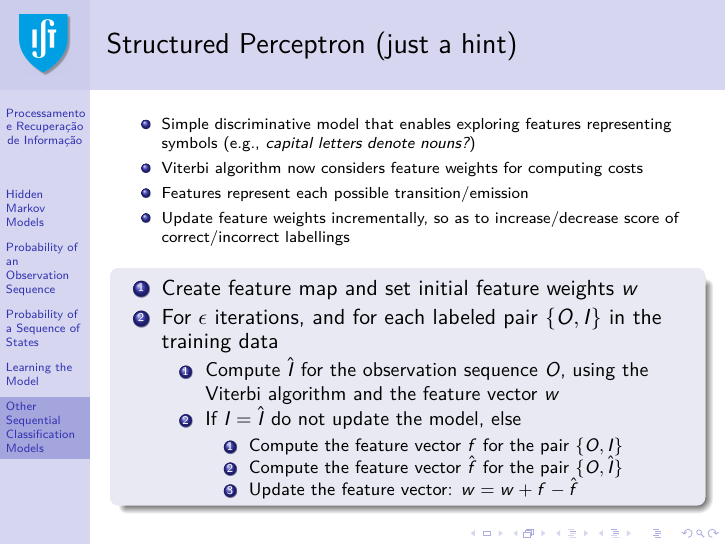
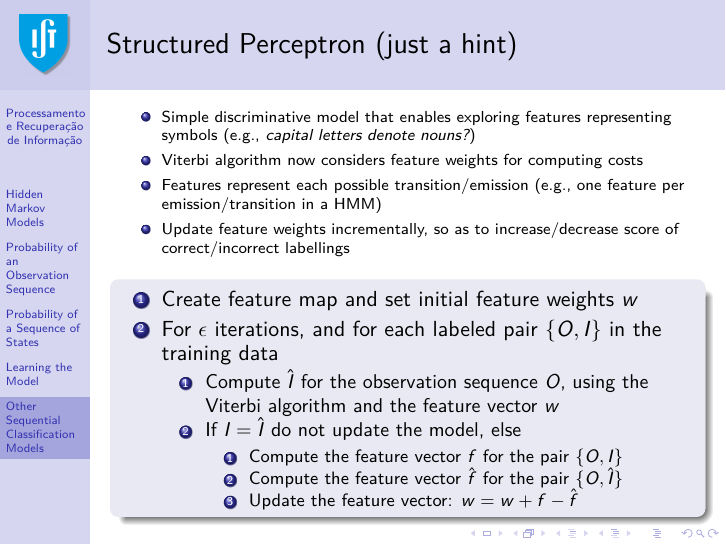
Before and after one commit to pavelcalado/pri1819, LaTeX slides (slides/06b-information-extraction-hmm.tex): page 51 of 59. Compiled offline with pdfLaTeX.

Commit message:
Update 06b-information-extraction-hmm.tex

```diff
--- a/slides/06b-information-extraction-hmm.tex
+++ b/slides/06b-information-extraction-hmm.tex
@@ -768,7 +768,7 @@ S(O,I|\lambda) = \sum_{t=1}^{T} W(t,O_t)
    \scriptsize
    \item Simple discriminative model that enables exploring features representing symbols (e.g., {\it capital letters denote nouns?})
    \item Viterbi algorithm now considers feature weights for computing costs
-   \item Features represent each possible transition/emission
+   \item Features represent each possible transition/emission (e.g., one feature per emission/transition in a HMM)
    \item Update feature weights incrementally, so as to increase/decrease score of correct/incorrect labellings
    \end{itemize}
 
```
